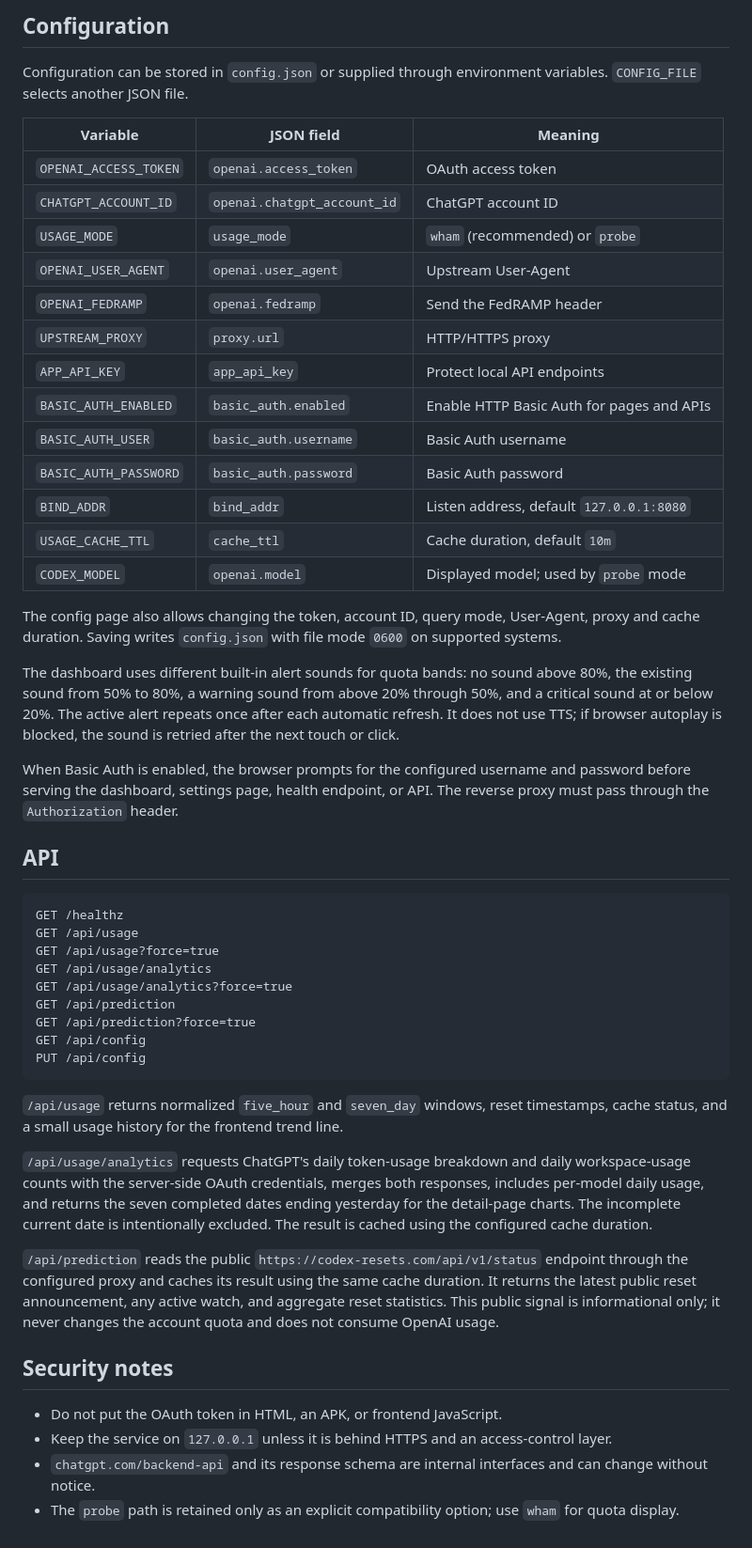
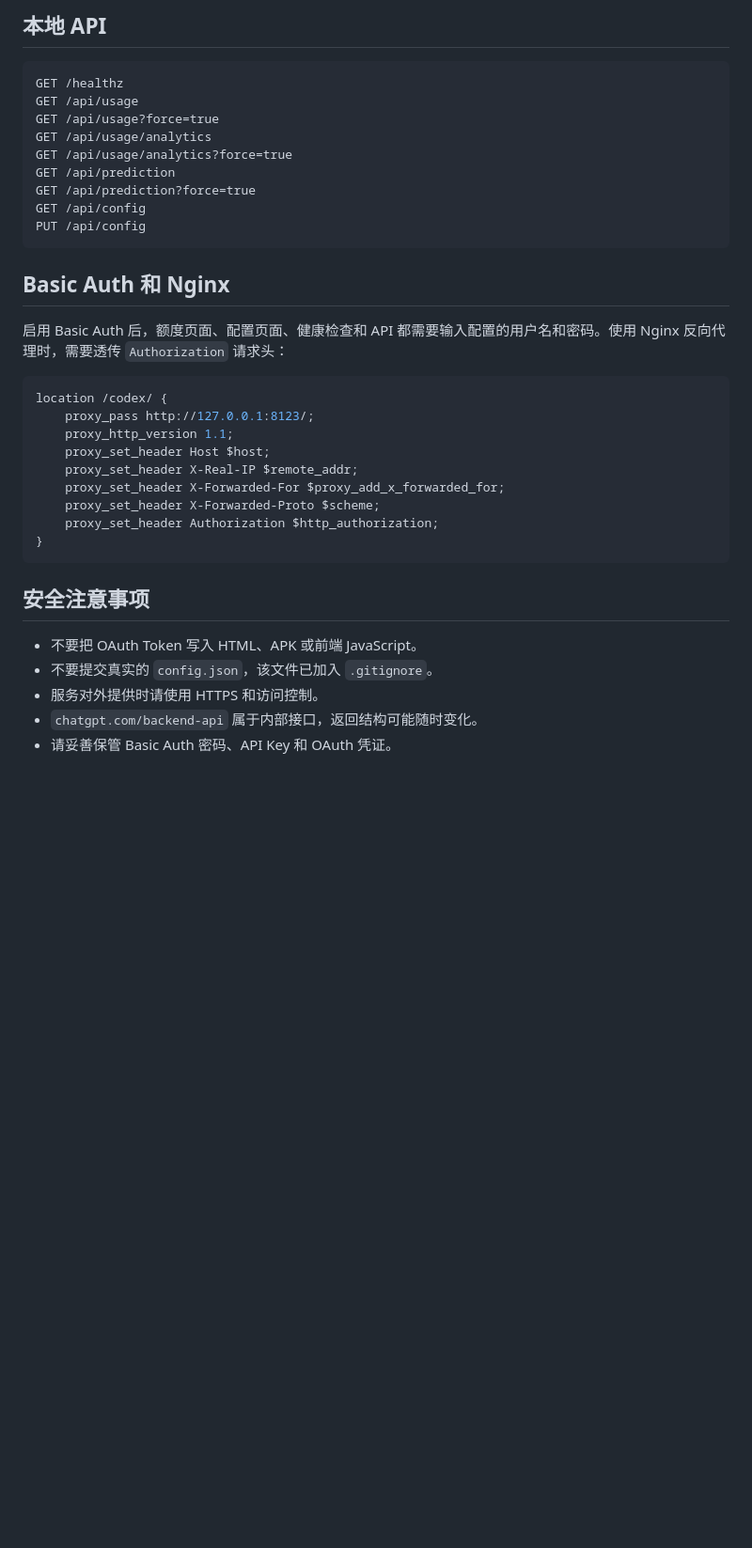
Before and after one commit to xyzphp/codexMeter, a Markdown page: README.md, the part around one of its changes. Shown at 94% size. Drawn GitHub-style; blank space fills up the shorter version.

Commit message:
docs: translate README to Chinese

````diff
--- a/README.md
+++ b/README.md
@@ -42,31 +72,5 @@ When enabled, `x-openai-fedramp: true` is also sent. The OAuth token and account
 
-## Configuration
-
-Configuration can be stored in `config.json` or supplied through environment variables. `CONFIG_FILE` selects another JSON file.
-
-| Variable | JSON field | Meaning |
-|---|---|---|
-| `OPENAI_ACCESS_TOKEN` | `openai.access_token` | OAuth access token |
-| `CHATGPT_ACCOUNT_ID` | `openai.chatgpt_account_id` | ChatGPT account ID |
-| `USAGE_MODE` | `usage_mode` | `wham` (recommended) or `probe` |
-| `OPENAI_USER_AGENT` | `openai.user_agent` | Upstream User-Agent |
-| `OPENAI_FEDRAMP` | `openai.fedramp` | Send the FedRAMP header |
-| `UPSTREAM_PROXY` | `proxy.url` | HTTP/HTTPS proxy |
-| `APP_API_KEY` | `app_api_key` | Protect local API endpoints |
-| `BASIC_AUTH_ENABLED` | `basic_auth.enabled` | Enable HTTP Basic Auth for pages and APIs |
-| `BASIC_AUTH_USER` | `basic_auth.username` | Basic Auth username |
-| `BASIC_AUTH_PASSWORD` | `basic_auth.password` | Basic Auth password |
-| `BIND_ADDR` | `bind_addr` | Listen address, default `127.0.0.1:8080` |
-| `USAGE_CACHE_TTL` | `cache_ttl` | Cache duration, default `10m` |
-| `CODEX_MODEL` | `openai.model` | Displayed model; used by `probe` mode |
-
-The config page also allows changing the token, account ID, query mode, User-Agent, proxy and cache duration. Saving writes `config.json` with file mode `0600` on supported systems.
-
-The dashboard uses different built-in alert sounds for quota bands: no sound above 80%, the existing sound from 50% to 80%, a warning sound from above 20% through 50%, and a critical sound at or below 20%. The active alert repeats once after each automatic refresh. It does not use TTS; if browser autoplay is blocked, the sound is retried after the next touch or click.
-
-When Basic Auth is enabled, the browser prompts for the configured username and password before serving the dashboard, settings page, health endpoint, or API. The reverse proxy must pass through the `Authorization` header.
-
-## API
+## 本地 API
 
 ```text
 GET /healthz
@@ -80,15 +84,26 @@ GET /api/config
 PUT /api/config
 ```
 
-`/api/usage` returns normalized `five_hour` and `seven_day` windows, reset timestamps, cache status, and a small usage history for the frontend trend line.
+## Basic Auth 和 Nginx
 
-`/api/usage/analytics` requests ChatGPT's daily token-usage breakdown and daily workspace-usage counts with the server-side OAuth credentials, merges both responses, includes per-model daily usage, and returns the seven completed dates ending yesterday for the detail-page charts. The incomplete current date is intentionally excluded. The result is cached using the configured cache duration.
+启用 Basic Auth 后，额度页面、配置页面、健康检查和 API 都需要输入配置的用户名和密码。使用 Nginx 反向代理时，需要透传 `Authorization` 请求头：
 
-`/api/prediction` reads the public `https://codex-resets.com/api/v1/status` endpoint through the configured proxy and caches its result using the same cache duration. It returns the latest public reset announcement, any active watch, and aggregate reset statistics. This public signal is informational only; it never changes the account quota and does not consume OpenAI usage.
+```nginx
+location /codex/ {
+    proxy_pass http://127.0.0.1:8123/;
+    proxy_http_version 1.1;
+    proxy_set_header Host $host;
+    proxy_set_header X-Real-IP $remote_addr;
+    proxy_set_header X-Forwarded-For $proxy_add_x_forwarded_for;
+    proxy_set_header X-Forwarded-Proto $scheme;
+    proxy_set_header Authorization $http_authorization;
+}
+```
 
-## Security notes
+## 安全注意事项
 
-- Do not put the OAuth token in HTML, an APK, or frontend JavaScript.
-- Keep the service on `127.0.0.1` unless it is behind HTTPS and an access-control layer.
-- `chatgpt.com/backend-api` and its response schema are internal interfaces and can change without notice.
-- The `probe` path is retained only as an explicit compatibility option; use `wham` for quota display.
+- 不要把 OAuth Token 写入 HTML、APK 或前端 JavaScript。
+- 不要提交真实的 `config.json`，该文件已加入 `.gitignore`。
+- 服务对外提供时请使用 HTTPS 和访问控制。
+- `chatgpt.com/backend-api` 属于内部接口，返回结构可能随时变化。
+- 请妥善保管 Basic Auth 密码、API Key 和 OAuth 凭证。
````
Also changed, not shown: other parts of README.md (+56 -26 lines).
